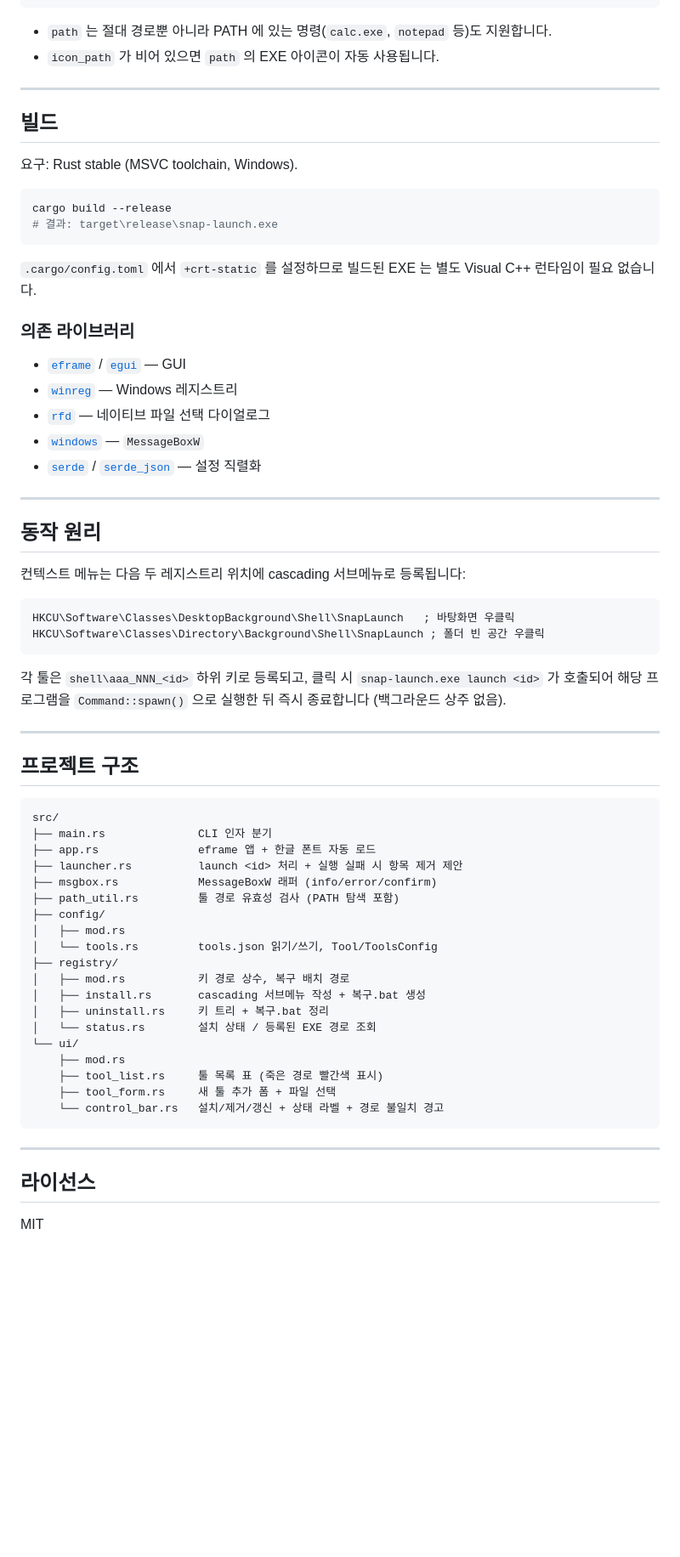
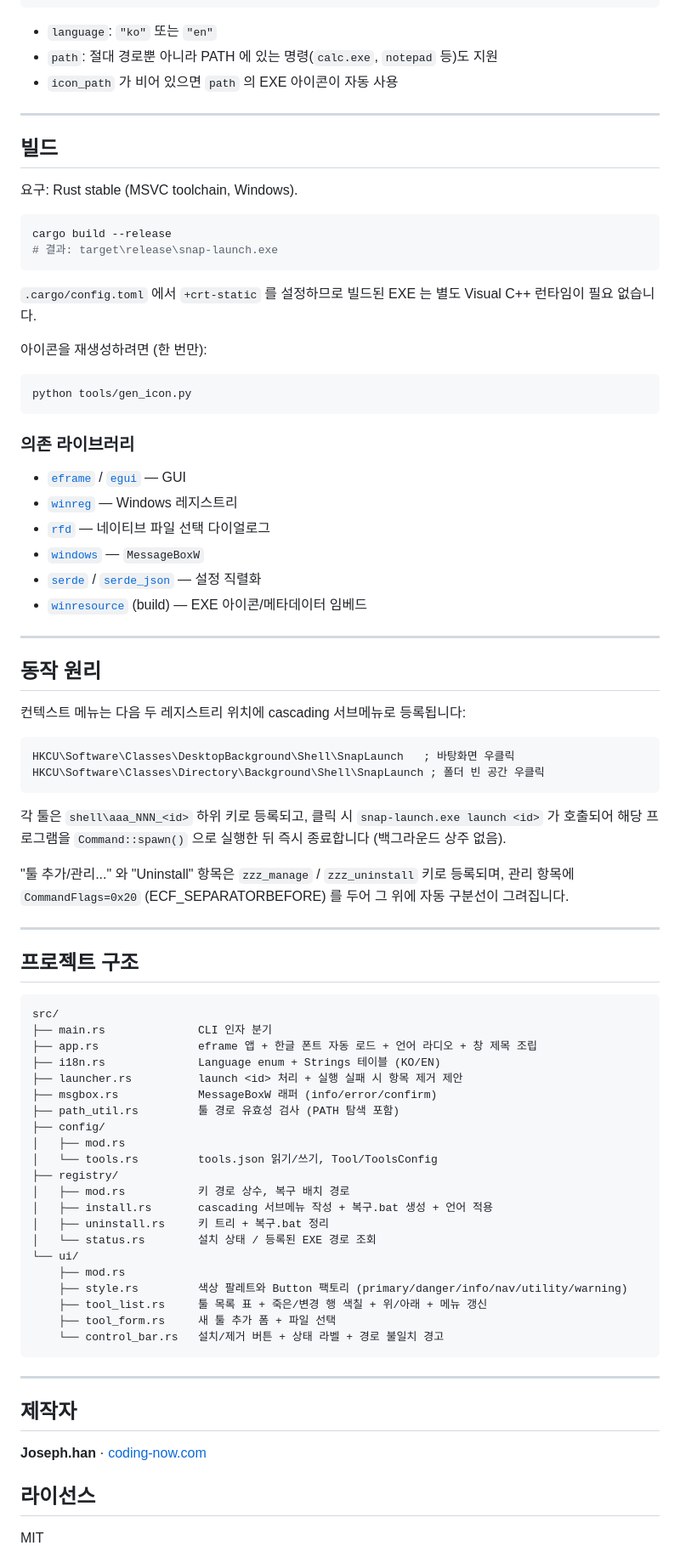
Before and after one commit to cflab2017/Tool_SnapLaunch, a Markdown page: README.md, the part around one of its changes. Shown at 85% size. Drawn GitHub-style; blank space fills up the shorter version.

````diff
--- a/README.md
+++ b/README.md
@@ -93,8 +119,9 @@ EXE 옆 `snap-launch-tools.json`:
 }
 ```
 
-- `path` 는 절대 경로뿐 아니라 PATH 에 있는 명령(`calc.exe`, `notepad` 등)도 지원합니다.
-- `icon_path` 가 비어 있으면 `path` 의 EXE 아이콘이 자동 사용됩니다.
+- `language`: `"ko"` 또는 `"en"`
+- `path`: 절대 경로뿐 아니라 PATH 에 있는 명령(`calc.exe`, `notepad` 등)도 지원
+- `icon_path` 가 비어 있으면 `path` 의 EXE 아이콘이 자동 사용
 
 ---
 
@@ -109,6 +136,11 @@ cargo build --release
 
 `.cargo/config.toml` 에서 `+crt-static` 를 설정하므로 빌드된 EXE 는 별도 Visual C++ 런타임이 필요 없습니다.
 
+아이콘을 재생성하려면 (한 번만):
+```powershell
+python tools/gen_icon.py
+```
+
 ### 의존 라이브러리
 
 - [`eframe`](https://crates.io/crates/eframe) / [`egui`](https://crates.io/crates/egui) — GUI
@@ -116,6 +148,7 @@ cargo build --release
 - [`rfd`](https://crates.io/crates/rfd) — 네이티브 파일 선택 다이얼로그
 - [`windows`](https://crates.io/crates/windows) — `MessageBoxW`
 - [`serde`](https://crates.io/crates/serde) / [`serde_json`](https://crates.io/crates/serde_json) — 설정 직렬화
+- [`winresource`](https://crates.io/crates/winresource) (build) — EXE 아이콘/메타데이터 임베드
 
 ---
 
@@ -130,6 +163,8 @@ HKCU\Software\Classes\Directory\Background\Shell\SnapLaunch ; 폴더 빈 공간
 
 각 툴은 `shell\aaa_NNN_<id>` 하위 키로 등록되고, 클릭 시 `snap-launch.exe launch <id>` 가 호출되어 해당 프로그램을 `Command::spawn()` 으로 실행한 뒤 즉시 종료합니다 (백그라운드 상주 없음).
 
+"툴 추가/관리..." 와 "Uninstall" 항목은 `zzz_manage` / `zzz_uninstall` 키로 등록되며, 관리 항목에 `CommandFlags=0x20` (ECF_SEPARATORBEFORE) 를 두어 그 위에 자동 구분선이 그려집니다.
+
 ---
 
 ## 프로젝트 구조
@@ -137,7 +172,8 @@ HKCU\Software\Classes\Directory\Background\Shell\SnapLaunch ; 폴더 빈 공간
 ```
 src/
 ├── main.rs              CLI 인자 분기
-├── app.rs               eframe 앱 + 한글 폰트 자동 로드
+├── app.rs               eframe 앱 + 한글 폰트 자동 로드 + 언어 라디오 + 창 제목 조립
+├── i18n.rs              Language enum + Strings 테이블 (KO/EN)
 ├── launcher.rs          launch <id> 처리 + 실행 실패 시 항목 제거 제안
 ├── msgbox.rs            MessageBoxW 래퍼 (info/error/confirm)
 ├── path_util.rs         툴 경로 유효성 검사 (PATH 탐색 포함)
@@ -146,18 +182,23 @@ src/
 │   └── tools.rs         tools.json 읽기/쓰기, Tool/ToolsConfig
 ├── registry/
 │   ├── mod.rs           키 경로 상수, 복구 배치 경로
-│   ├── install.rs       cascading 서브메뉴 작성 + 복구.bat 생성
+│   ├── install.rs       cascading 서브메뉴 작성 + 복구.bat 생성 + 언어 적용
 │   ├── uninstall.rs     키 트리 + 복구.bat 정리
 │   └── status.rs        설치 상태 / 등록된 EXE 경로 조회
 └── ui/
     ├── mod.rs
-    ├── tool_list.rs     툴 목록 표 (죽은 경로 빨간색 표시)
+    ├── style.rs         색상 팔레트와 Button 팩토리 (primary/danger/info/nav/utility/warning)
+    ├── tool_list.rs     툴 목록 표 + 죽은/변경 행 색칠 + 위/아래 + 메뉴 갱신
     ├── tool_form.rs     새 툴 추가 폼 + 파일 선택
-    └── control_bar.rs   설치/제거/갱신 + 상태 라벨 + 경로 불일치 경고
+    └── control_bar.rs   설치/제거 버튼 + 상태 라벨 + 경로 불일치 경고
 ```
 
 ---
 
+## 제작자
+
+**Joseph.han** · [coding-now.com](https://coding-now.com)
+
 ## 라이선스
 
 MIT
````
Also changed, not shown: other parts of README.md (+45 -19 lines).
